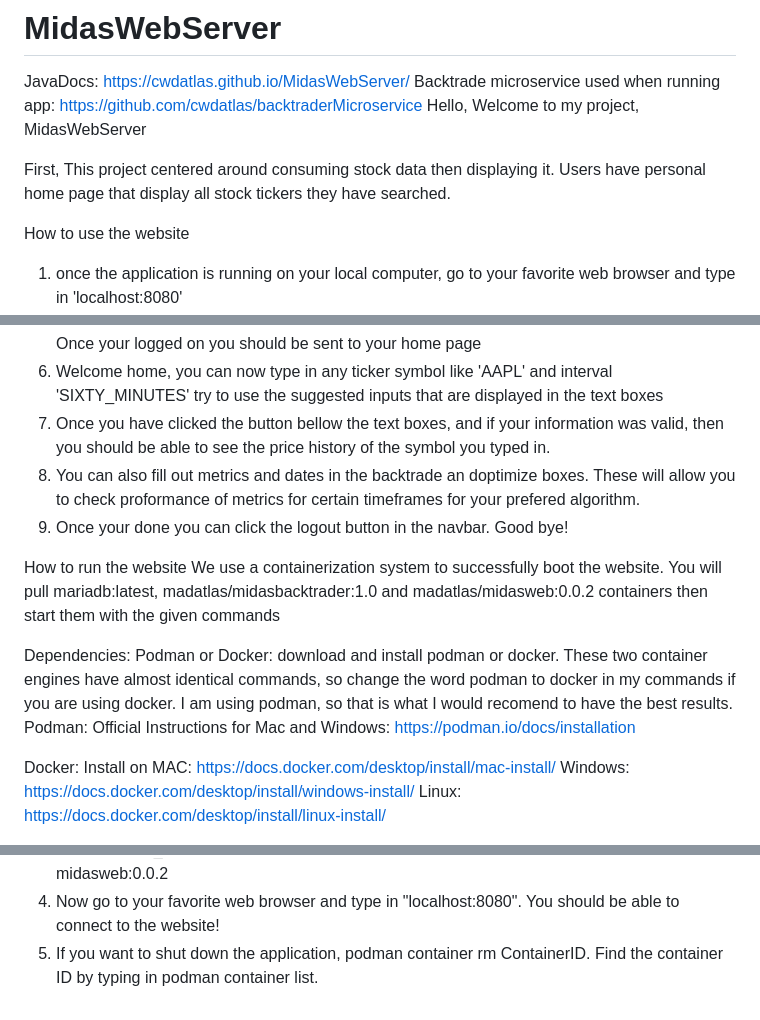
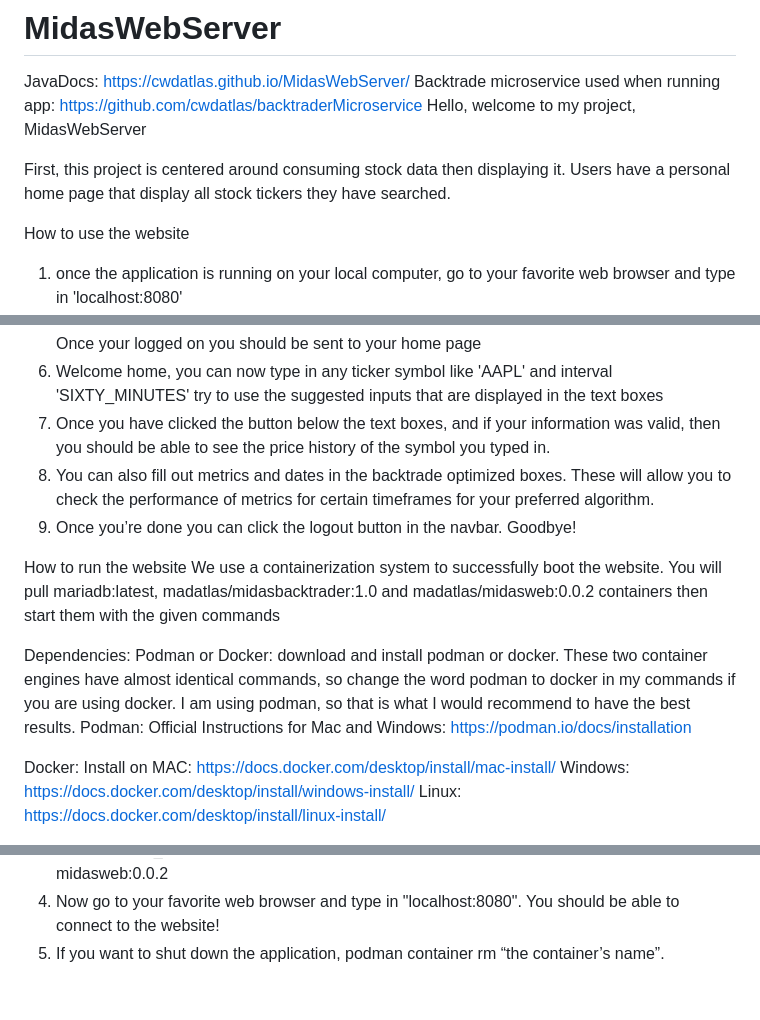
Before and after one commit to cwdatlas/MidasWebServer, a Markdown page: docs/README.md, 3 parts joined by grey strips. Drawn GitHub-style.

Commit message:
Update README.md
Updated grammar and spelling

```diff
--- a/docs/README.md
+++ b/docs/README.md
@@ -1,10 +1,10 @@
 # MidasWebServer
 JavaDocs: https://cwdatlas.github.io/MidasWebServer/
 Backtrade microservice used when running app: https://github.com/cwdatlas/backtraderMicroservice
-Hello, Welcome to my project, MidasWebServer
+Hello, welcome to my project, MidasWebServer
 
-First, This project centered around consuming stock data then displaying it.
-Users have personal home page that display all stock tickers they have searched.
+First, this project is centered around consuming stock data then displaying it.
+Users have a personal home page that display all stock tickers they have searched.
 
 How to use the website
 1. once the application is running on your local computer, go to your favorite web browser and type in 'localhost:8080'
@@ -13,16 +13,16 @@ How to use the website
 4. You should be at the register page, type in your information, make sure it isn't used elsewhere and remember your password, then click the register button
 5. Once you are registered, and have navigated back to the /login page, input your information. Once your logged on you should be sent to your home page
 6. Welcome home, you can now type in any ticker symbol like 'AAPL' and interval 'SIXTY_MINUTES' try to use the suggested inputs that are displayed in the text boxes
-7. Once you have clicked the button bellow the text boxes, and if your information was valid, then you should be able to see the price history of the symbol you typed in.
-8. You can also fill out metrics and dates in the backtrade an doptimize boxes. These will allow you to check proformance of metrics for certain timeframes for your prefered algorithm.
-9. Once your done you can click the logout button in the navbar. Good bye!
+7. Once you have clicked the button below the text boxes, and if your information was valid, then you should be able to see the price history of the symbol you typed in.
+8. You can also fill out metrics and dates in the backtrade optimized boxes. These will allow you to check the performance of metrics for certain timeframes for your preferred algorithm.
+9. Once you’re done you can click the logout button in the navbar. Goodbye!
 
 How to run the website
 We use a containerization system to successfully boot the website. You will pull mariadb:latest, madatlas/midasbacktrader:1.0 and madatlas/midasweb:0.0.2 containers then start them with the given commands
 
 Dependencies:
 Podman or Docker:
-download and install podman or docker. These two container engines have almost identical commands, so change the word podman to docker in my commands if you are using docker. I am using podman, so that is what I would recomend to have the best results.
+download and install podman or docker. These two container engines have almost identical commands, so change the word podman to docker in my commands if you are using docker. I am using podman, so that is what I would recommend to have the best results.
 Podman:
 Official Instructions for Mac and Windows: https://podman.io/docs/installation
 
@@ -41,4 +41,4 @@ Starting the website
 2. To start the backtrader miroservice us this command: podman run --detach --name midas-backtrader --network non-prod -p 5000:8080 midasbacktrader:1.0
 3. To start the front end service us this command: podman run --detach --name midas-frontend --env DATABASE_LOCATION=//midas-mariadb:3306/midasweb --env DATABASE_USERNAME=frontend --env DATABASE_PASSWORD=123456 --env  BACKTRADE_MICROSERVICE=//midas-backtrader:5000 --network non-prod -p 8080:8080 midasweb:0.0.2
 7. Now go to your favorite web browser and type in "localhost:8080". You should be able to connect to the website!
-8. If you want to shut down the application, podman container rm ContainerID. Find the container ID by typing in podman container list.
+8. If you want to shut down the application, podman container rm “the container’s name”.
```
